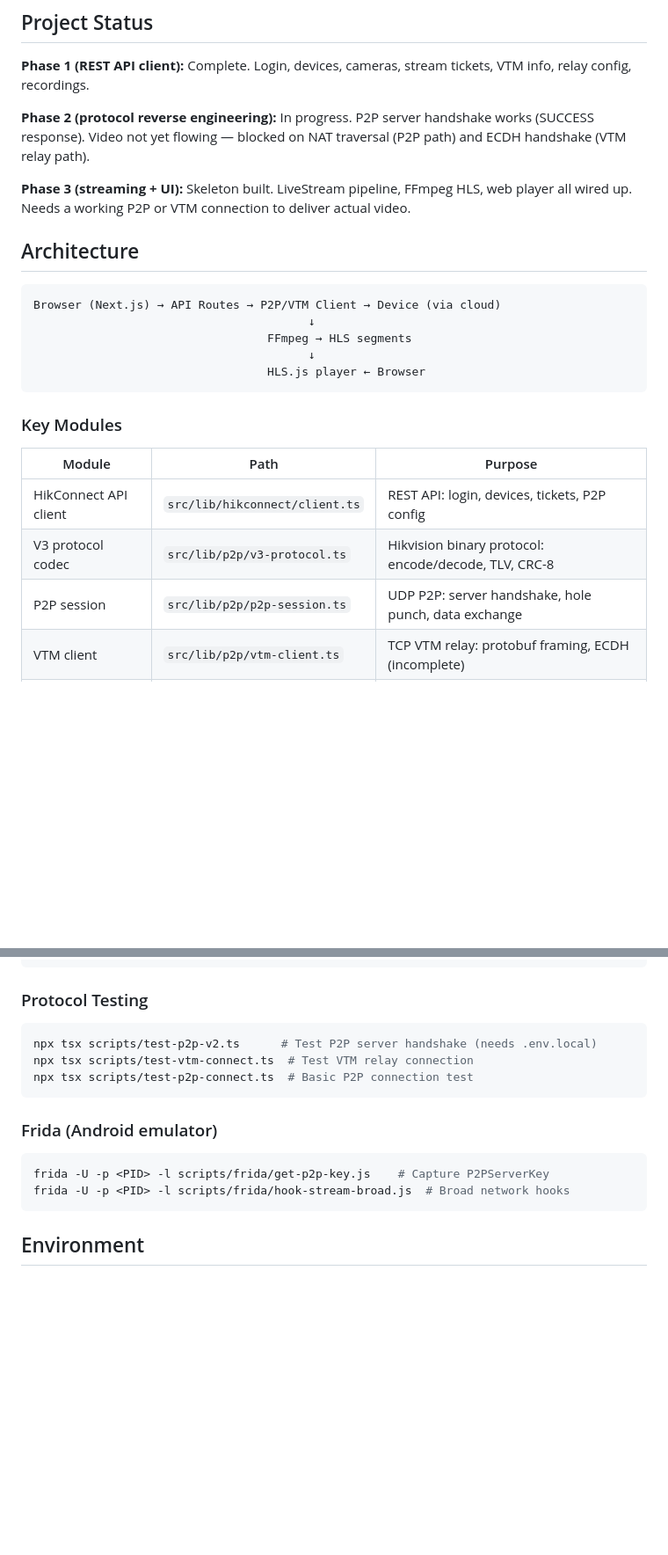
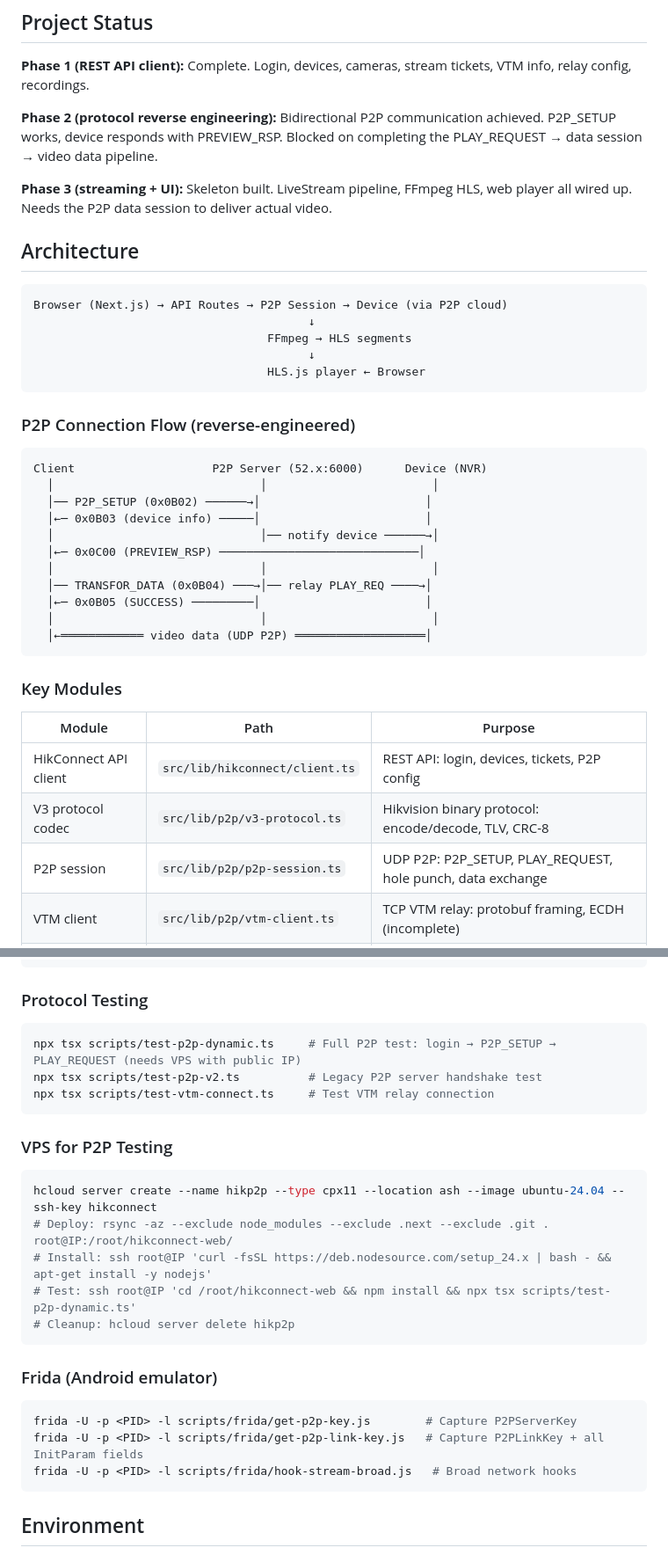
Before and after one commit to pedropaulovc/hikconnect-web, a Markdown page: CLAUDE.md, 2 parts joined by grey strips. Shown at 88% size. Rendered like a GitHub page; blank space fills up the shorter version.

````diff
--- a/CLAUDE.md
+++ b/CLAUDE.md
@@ -6,18 +6,34 @@ Web client for Hikvision NVRs/cameras that streams video via the Hik-Connect clo
 
 **Phase 1 (REST API client):** Complete. Login, devices, cameras, stream tickets, VTM info, relay config, recordings.
 
-**Phase 2 (protocol reverse engineering):** In progress. P2P server handshake works (SUCCESS response). Video not yet flowing — blocked on NAT traversal (P2P path) and ECDH handshake (VTM relay path).
+**Phase 2 (protocol reverse engineering):** Bidirectional P2P communication achieved. P2P_SETUP works, device responds with PREVIEW_RSP. Blocked on completing the PLAY_REQUEST → data session → video data pipeline.
 
-**Phase 3 (streaming + UI):** Skeleton built. LiveStream pipeline, FFmpeg HLS, web player all wired up. Needs a working P2P or VTM connection to deliver actual video.
+**Phase 3 (streaming + UI):** Skeleton built. LiveStream pipeline, FFmpeg HLS, web player all wired up. Needs the P2P data session to deliver actual video.
 
 ## Architecture
 
 ```
-Browser (Next.js) → API Routes → P2P/VTM Client → Device (via cloud)
+Browser (Next.js) → API Routes → P2P Session → Device (via P2P cloud)
                                         ↓
                                   FFmpeg → HLS segments
                                         ↓
                                   HLS.js player ← Browser
+```
+
+### P2P Connection Flow (reverse-engineered)
+
+```
+Client                    P2P Server (52.x:6000)      Device (NVR)
+  │                              │                        │
+  │── P2P_SETUP (0x0B02) ──────→│                        │
+  │←─ 0x0B03 (device info) ─────│                        │
+  │                              │── notify device ──────→│
+  │←─ 0x0C00 (PREVIEW_RSP) ─────────────────────────────│
+  │                              │                        │
+  │── TRANSFOR_DATA (0x0B04) ───→│── relay PLAY_REQ ────→│
+  │←─ 0x0B05 (SUCCESS) ─────────│                        │
+  │                              │                        │
+  │←════════════ video data (UDP P2P) ═══════════════════│
 ```
 
 ### Key Modules
@@ -26,7 +42,7 @@ Browser (Next.js) → API Routes → P2P/VTM Client → Device (via cloud)
 |--------|------|---------|
 | HikConnect API client | `src/lib/hikconnect/client.ts` | REST API: login, devices, tickets, P2P config |
 | V3 protocol codec | `src/lib/p2p/v3-protocol.ts` | Hikvision binary protocol: encode/decode, TLV, CRC-8 |
-| P2P session | `src/lib/p2p/p2p-session.ts` | UDP P2P: server handshake, hole punch, data exchange |
+| P2P session | `src/lib/p2p/p2p-session.ts` | UDP P2P: P2P_SETUP, PLAY_REQUEST, hole punch, data exchange |
 | VTM client | `src/lib/p2p/vtm-client.ts` | TCP VTM relay: protobuf framing, ECDH (incomplete) |
 | Device P2P framing | `src/lib/p2p/device-p2p.ts` | Device-side packet types: 7534/80xx/41ab |
 | IMKH parser | `src/lib/p2p/imkh-parser.ts` | Hikvision media container: frame extraction, AES decrypt |
@@ -71,16 +87,27 @@ npm test -- --run    # Run all tests (98 pass, 1 skipped)
 ### Protocol Testing
 
 ```bash
-npx tsx scripts/test-p2p-v2.ts      # Test P2P server handshake (needs .env.local)
-npx tsx scripts/test-vtm-connect.ts  # Test VTM relay connection
-npx tsx scripts/test-p2p-connect.ts  # Basic P2P connection test
+npx tsx scripts/test-p2p-dynamic.ts     # Full P2P test: login → P2P_SETUP → PLAY_REQUEST (needs VPS with public IP)
+npx tsx scripts/test-p2p-v2.ts          # Legacy P2P server handshake test
+npx tsx scripts/test-vtm-connect.ts     # Test VTM relay connection
+```
+
+### VPS for P2P Testing
+
+```bash
+hcloud server create --name hikp2p --type cpx11 --location ash --image ubuntu-24.04 --ssh-key hikconnect
+# Deploy: rsync -az --exclude node_modules --exclude .next --exclude .git . root@IP:/root/hikconnect-web/
+# Install: ssh root@IP 'curl -fsSL https://deb.nodesource.com/setup_24.x | bash - && apt-get install -y nodejs'
+# Test: ssh root@IP 'cd /root/hikconnect-web && npm install && npx tsx scripts/test-p2p-dynamic.ts'
+# Cleanup: hcloud server delete hikp2p
 ```
 
 ### Frida (Android emulator)
 
 ```bash
-frida -U -p <PID> -l scripts/frida/get-p2p-key.js    # Capture P2PServerKey
-frida -U -p <PID> -l scripts/frida/hook-stream-broad.js  # Broad network hooks
+frida -U -p <PID> -l scripts/frida/get-p2p-key.js        # Capture P2PServerKey
+frida -U -p <PID> -l scripts/frida/get-p2p-link-key.js   # Capture P2PLinkKey + all InitParam fields
+frida -U -p <PID> -l scripts/frida/hook-stream-broad.js   # Broad network hooks
 ```
 
 ## Environment
````
Also changed, not shown: other parts of CLAUDE.md (+6 -1 lines), docs/re/deferred-work.md (+33 -23 lines), docs/re/protocol-notes.md (+68 -94 lines).
